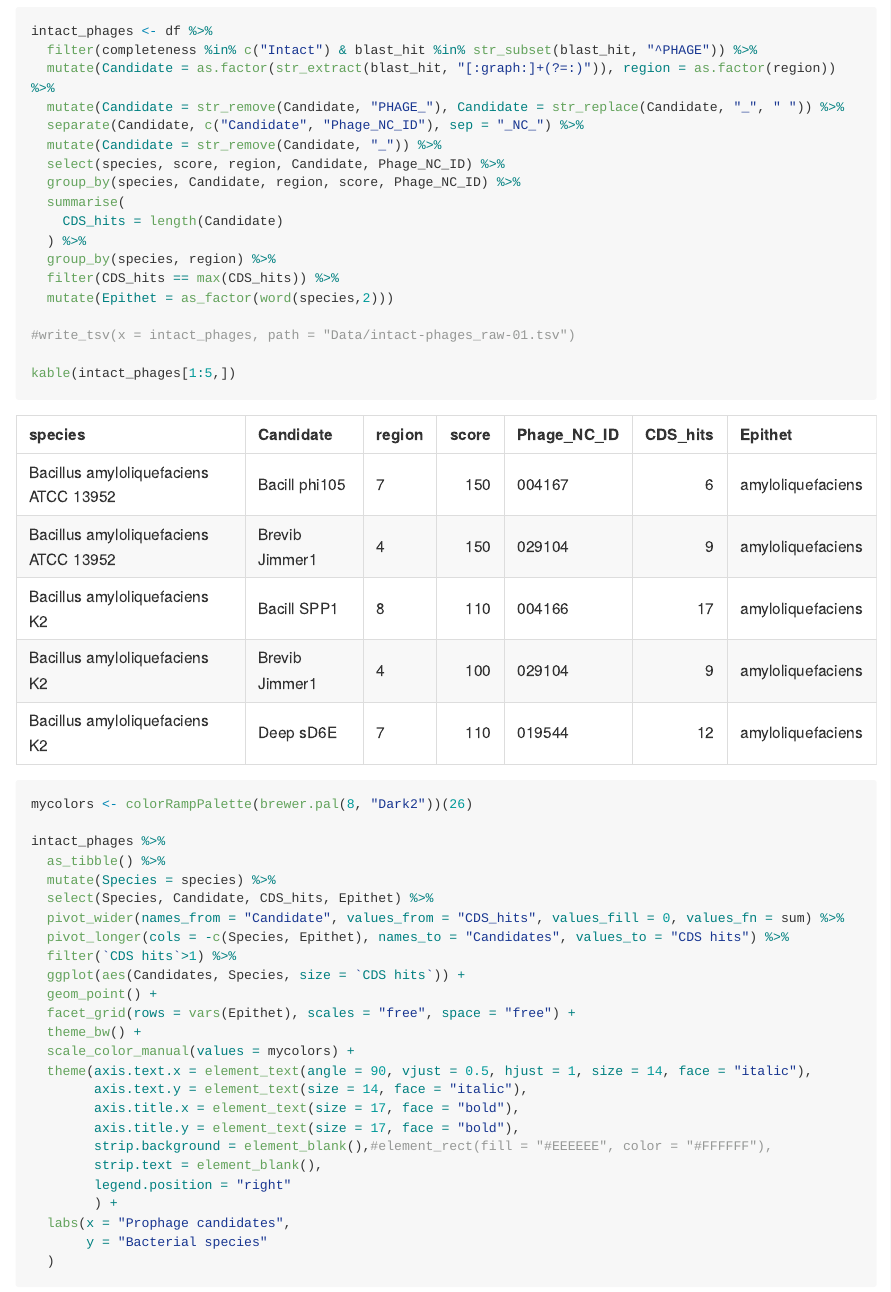
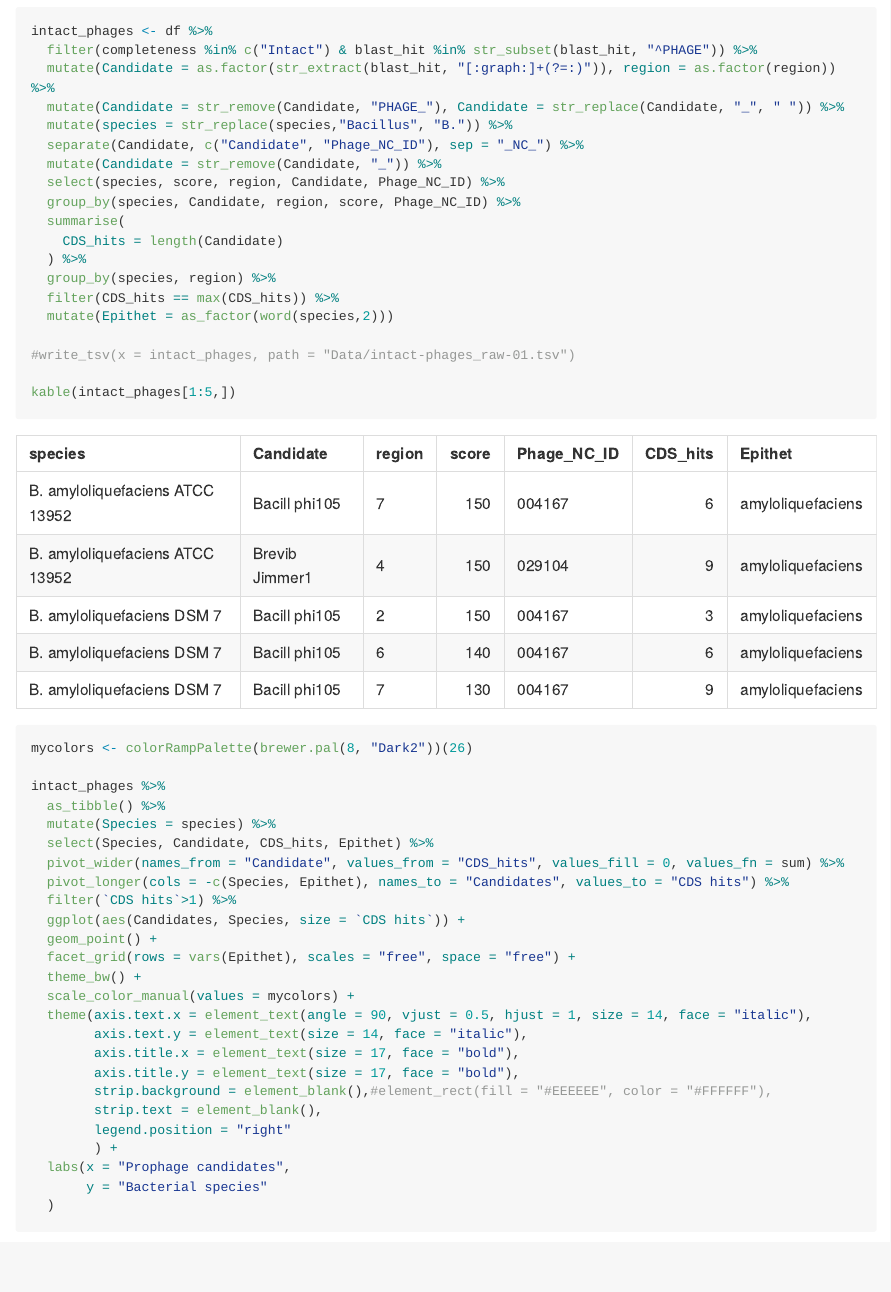
Before and after one commit to camilogarciabotero/PHASTER-DataProcessing-Scripts, an R Markdown document (README.Rmd): the page in a window 1100 px wide, from 2550 px down. Rendered offline with R 4.5, knitr and Pandoc, with nearby package versions; long lines of code are wrapped.

```diff
--- a/README.Rmd
+++ b/README.Rmd
@@ -74,6 +74,7 @@
   filter(completeness %in% c("Intact") & blast_hit %in% str_subset(blast_hit, "^PHAGE")) %>%
   mutate(Candidate = as.factor(str_extract(blast_hit, "[:graph:]+(?=:)")), region = as.factor(region)) %>%
   mutate(Candidate = str_remove(Candidate, "PHAGE_"), Candidate = str_replace(Candidate, "_", " ")) %>%
+  mutate(species = str_replace(species,"Bacillus", "B.")) %>%
   separate(Candidate, c("Candidate", "Phage_NC_ID"), sep = "_NC_") %>%
   mutate(Candidate = str_remove(Candidate, "_")) %>%
   select(species, score, region, Candidate, Phage_NC_ID) %>%
```
